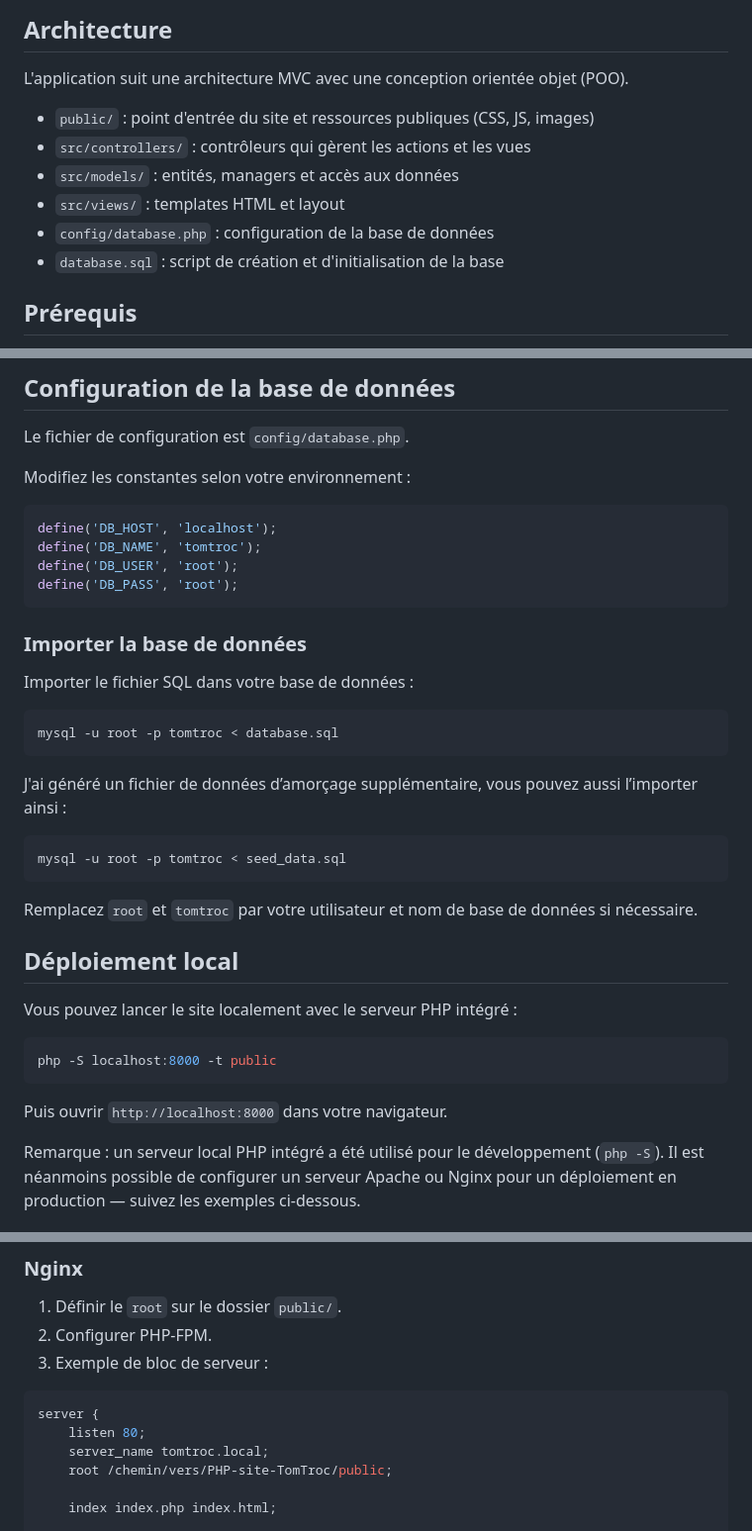
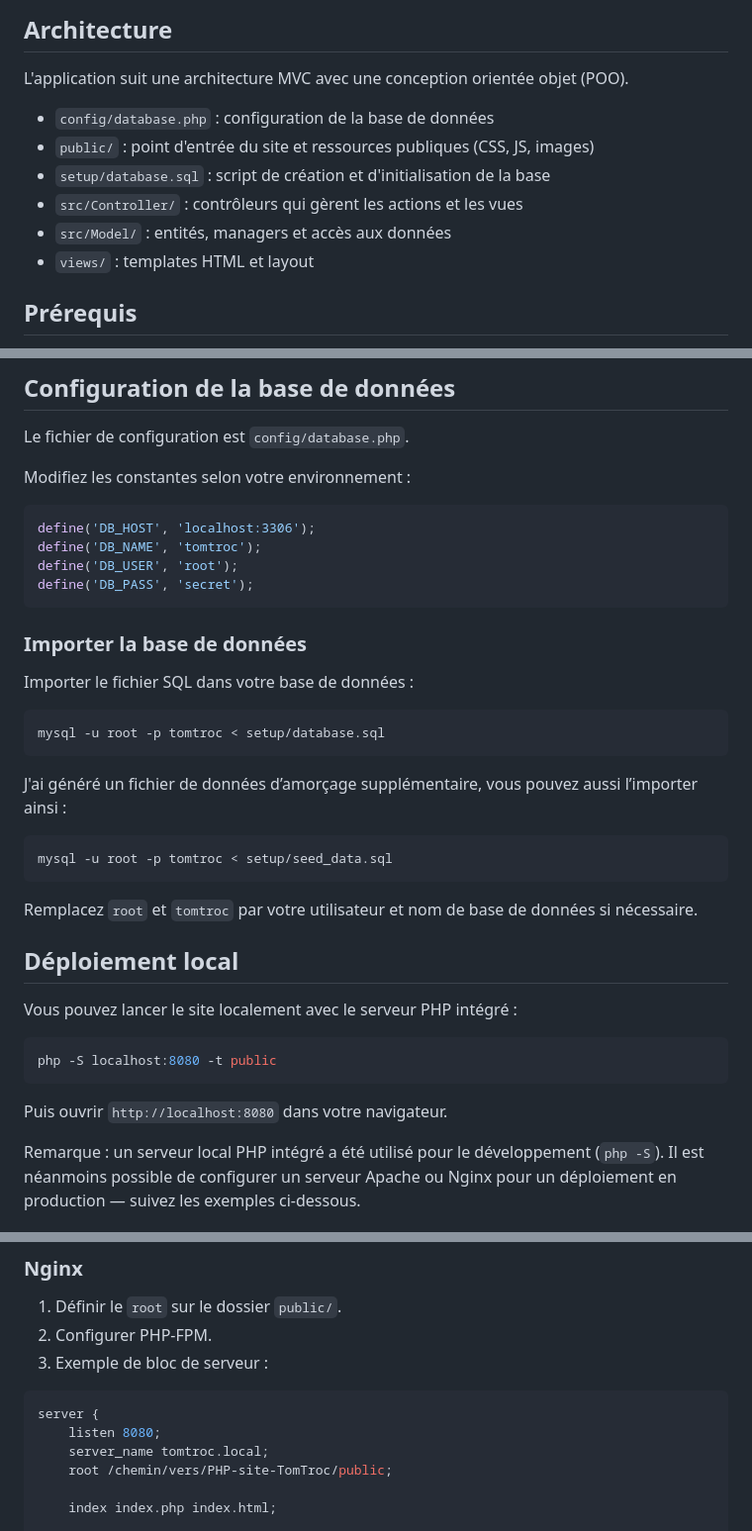
Before and after one commit to hakan-maran/tom-troc, a Markdown page: README.md, 3 parts joined by grey strips. Shown at 99% size. Rendered like a GitHub page.

````diff
--- a/README.md
+++ b/README.md
@@ -23,12 +23,12 @@ Tom Troc est une application web développée dans le cadre d'une formation Open
 
 L'application suit une architecture MVC avec une conception orientée objet (POO).
 
+- `config/database.php` : configuration de la base de données
 - `public/` : point d'entrée du site et ressources publiques (CSS, JS, images)
-- `src/controllers/` : contrôleurs qui gèrent les actions et les vues
-- `src/models/` : entités, managers et accès aux données
-- `src/views/` : templates HTML et layout
-- `config/database.php` : configuration de la base de données
-- `database.sql` : script de création et d'initialisation de la base
+- `setup/database.sql` : script de création et d'initialisation de la base
+- `src/Controller/` : contrôleurs qui gèrent les actions et les vues
+- `src/Model/` : entités, managers et accès aux données
+- `views/` : templates HTML et layout
 
 ## Prérequis
 
@@ -61,10 +61,10 @@ Le fichier de configuration est `config/database.php`.
 Modifiez les constantes selon votre environnement :
 
 ```php
-define('DB_HOST', 'localhost');
+define('DB_HOST', 'localhost:3306');
 define('DB_NAME', 'tomtroc');
 define('DB_USER', 'root');
-define('DB_PASS', 'root');
+define('DB_PASS', 'secret');
 ```
 
 ### Importer la base de données
@@ -72,13 +72,13 @@ define('DB_PASS', 'root');
 Importer le fichier SQL dans votre base de données :
 
 ```bash
-mysql -u root -p tomtroc < database.sql
+mysql -u root -p tomtroc < setup/database.sql
 ```
 
 J'ai généré un fichier de données d’amorçage supplémentaire, vous pouvez aussi l’importer ainsi :
 
 ```bash
-mysql -u root -p tomtroc < seed_data.sql
+mysql -u root -p tomtroc < setup/seed_data.sql
 ```
 
 Remplacez `root` et `tomtroc` par votre utilisateur et nom de base de données si nécessaire.
@@ -88,10 +88,10 @@ Remplacez `root` et `tomtroc` par votre utilisateur et nom de base de données s
 Vous pouvez lancer le site localement avec le serveur PHP intégré :
 
 ```bash
-php -S localhost:8000 -t public
+php -S localhost:8080 -t public
 ```
 
-Puis ouvrir `http://localhost:8000` dans votre navigateur.
+Puis ouvrir `http://localhost:8080` dans votre navigateur.
 
 Remarque : un serveur local PHP intégré a été utilisé pour le développement (`php -S`). Il est néanmoins possible de configurer un serveur Apache ou Nginx pour un déploiement en production — suivez les exemples ci-dessous.
 
@@ -126,7 +126,7 @@ Remarque : un serveur local PHP intégré a été utilisé pour le développemen
 
 ```nginx
 server {
-    listen 80;
+    listen 8080;
     server_name tomtroc.local;
     root /chemin/vers/PHP-site-TomTroc/public;
 
````
Also changed, not shown: other parts of README.md (+2 -2 lines).
